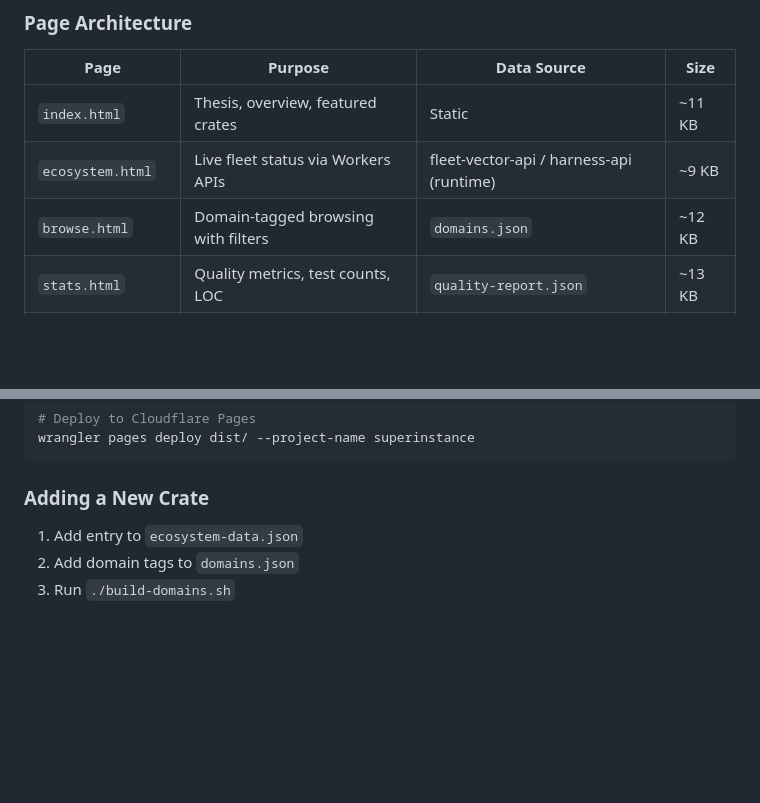
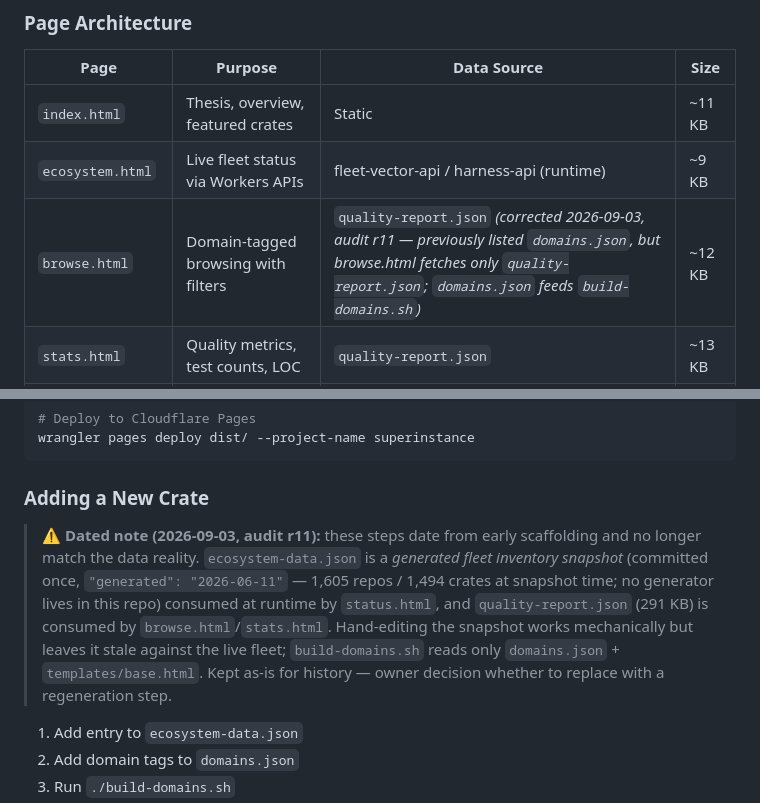
Before and after one commit to SuperInstance/superinstance-website, a Markdown page: README.md, 2 parts joined by grey strips. Drawn GitHub-style; blank space fills up the shorter version.

Commit message:
audit round 11: superinstance-website: dated note on stale 'Adding a New Crate' steps (ecosystem-data.json is a 2026-06-11 generated snapshot, not a hand-maintained registry); fix browse.html data-source row (quality-report.json, not domains.json)

```diff
--- a/README.md
+++ b/README.md
@@ -33,7 +33,7 @@ This avoids heavy frameworks (Hugo, Jekyll, Next.js) and keeps the build fully i
 |------|---------|-------------|------|
 | `index.html` | Thesis, overview, featured crates | Static | ~11 KB |
 | `ecosystem.html` | Live fleet status via Workers APIs | fleet-vector-api / harness-api (runtime) | ~9 KB |
-| `browse.html` | Domain-tagged browsing with filters | `domains.json` | ~12 KB |
+| `browse.html` | Domain-tagged browsing with filters | `quality-report.json` *(corrected 2026-09-03, audit r11 — previously listed `domains.json`, but browse.html fetches only `quality-report.json`; `domains.json` feeds `build-domains.sh`)* | ~12 KB |
 | `stats.html` | Quality metrics, test counts, LOC | `quality-report.json` | ~13 KB |
 | `search.html` | Vector search over the crate fleet | fleet-vector-api `/search` | ~7 KB |
 | `education.html` | Tutorials and learning paths | `tutorials/` | ~21 KB |
@@ -86,6 +86,8 @@ wrangler pages deploy dist/ --project-name superinstance
 
 ### Adding a New Crate
 
+> **⚠️ Dated note (2026-09-03, audit r11):** these steps date from early scaffolding and no longer match the data reality. `ecosystem-data.json` is a *generated fleet inventory snapshot* (committed once, `"generated": "2026-06-11"` — 1,605 repos / 1,494 crates at snapshot time; no generator lives in this repo) consumed at runtime by `status.html`, and `quality-report.json` (291 KB) is consumed by `browse.html`/`stats.html`. Hand-editing the snapshot works mechanically but leaves it stale against the live fleet; `build-domains.sh` reads only `domains.json` + `templates/base.html`. Kept as-is for history — owner decision whether to replace with a regeneration step.
+
 1. Add entry to `ecosystem-data.json`
 2. Add domain tags to `domains.json`
 3. Run `./build-domains.sh`
```
